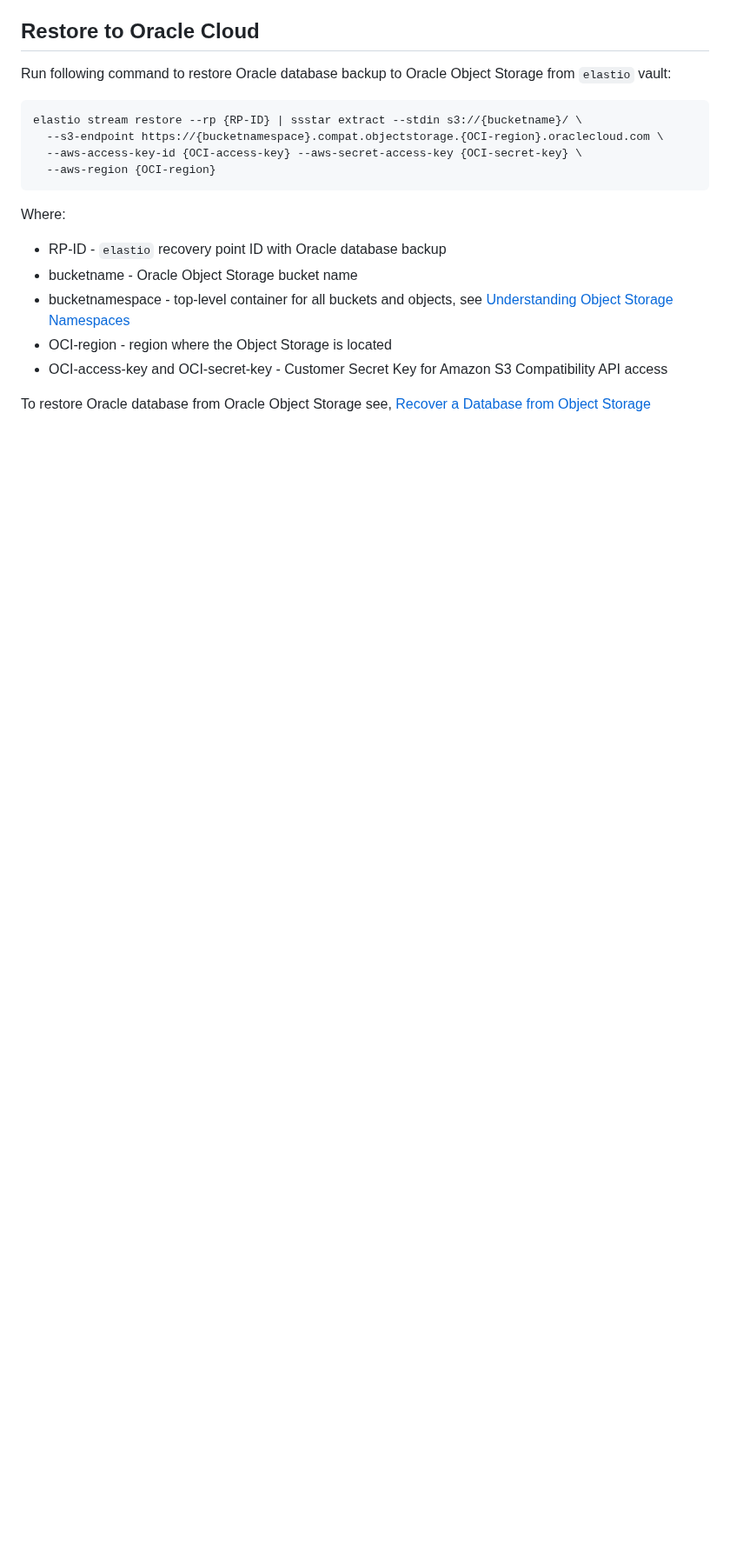
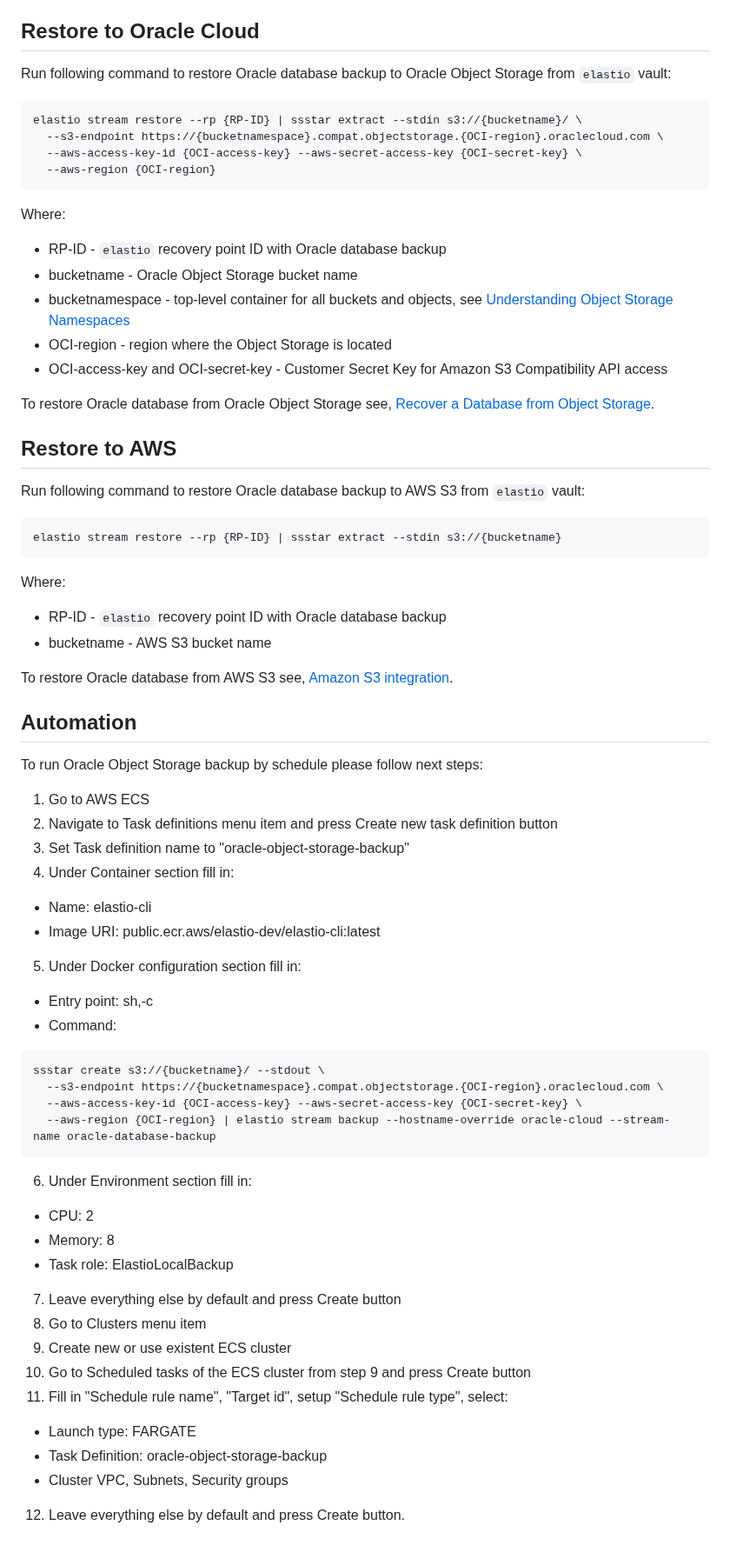
Before and after one commit to elastio/contrib, a Markdown page: elastio-oci-ssstar-backup/README.md, the part around one of its changes. Shown at 87% size. Drawn GitHub-style; blank space fills up the shorter version.

````diff
--- a/elastio-oci-ssstar-backup/README.md
+++ b/elastio-oci-ssstar-backup/README.md
@@ -49,4 +51,48 @@ Where:
  - OCI-region - region where the Object Storage is located
  - OCI-access-key and OCI-secret-key - Customer Secret Key for Amazon S3 Compatibility API access
 
- To restore Oracle database from Oracle Object Storage see, [Recover a Database from Object Storage](https://docs.oracle.com/en-us/iaas/dbcs/doc/recover-database-object-storage.html)
+To restore Oracle database from Oracle Object Storage see, [Recover a Database from Object Storage](https://docs.oracle.com/en-us/iaas/dbcs/doc/recover-database-object-storage.html).
+
+## Restore to AWS
+
+Run following command to restore Oracle database backup to AWS S3 from `elastio` vault:
+```
+elastio stream restore --rp {RP-ID} | ssstar extract --stdin s3://{bucketname}
+```
+Where:
+ - RP-ID - `elastio` recovery point ID with Oracle database backup
+ - bucketname - AWS S3 bucket name
+
+To restore Oracle database from AWS S3 see, [Amazon S3 integration](https://docs.aws.amazon.com/AmazonRDS/latest/UserGuide/oracle-s3-integration.html).
+
+## Automation
+
+To run Oracle Object Storage backup by schedule please follow next steps:
+1. Go to AWS ECS
+2. Navigate to Task definitions menu item and press Create new task definition button
+3. Set Task definition name to "oracle-object-storage-backup"
+4. Under Container section fill in:
+ - Name: elastio-cli
+ - Image URI: public.ecr.aws/elastio-dev/elastio-cli:latest
+5. Under Docker configuration section fill in:
+ - Entry point: sh,-c
+ - Command:
+```
+ssstar create s3://{bucketname}/ --stdout \
+  --s3-endpoint https://{bucketnamespace}.compat.objectstorage.{OCI-region}.oraclecloud.com \
+  --aws-access-key-id {OCI-access-key} --aws-secret-access-key {OCI-secret-key} \
+  --aws-region {OCI-region} | elastio stream backup --hostname-override oracle-cloud --stream-name oracle-database-backup
+```
+6. Under Environment section fill in:
+ - CPU: 2
+ - Memory: 8
+ - Task role: ElastioLocalBackup
+7. Leave everything else by default and press Create button
+8. Go to Clusters menu item
+9. Create new or use existent ECS cluster
+10. Go to Scheduled tasks of the ECS cluster from step 9 and press Create button
+11. Fill in "Schedule rule name", "Target id", setup "Schedule rule type", select:
+ - Launch type: FARGATE
+ - Task Definition: oracle-object-storage-backup
+ - Cluster VPC, Subnets, Security groups
+12. Leave everything else by default and press Create button.
````
Also changed, not shown: other parts of elastio-oci-ssstar-backup/README.md (+5 -3 lines).
